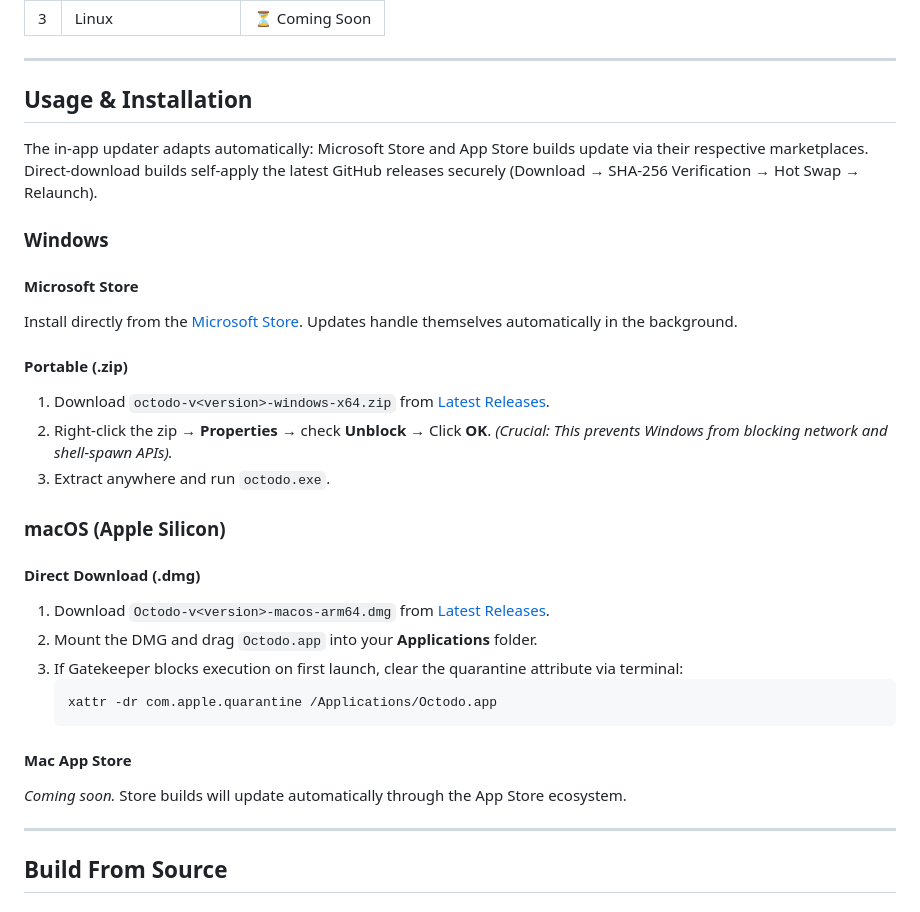
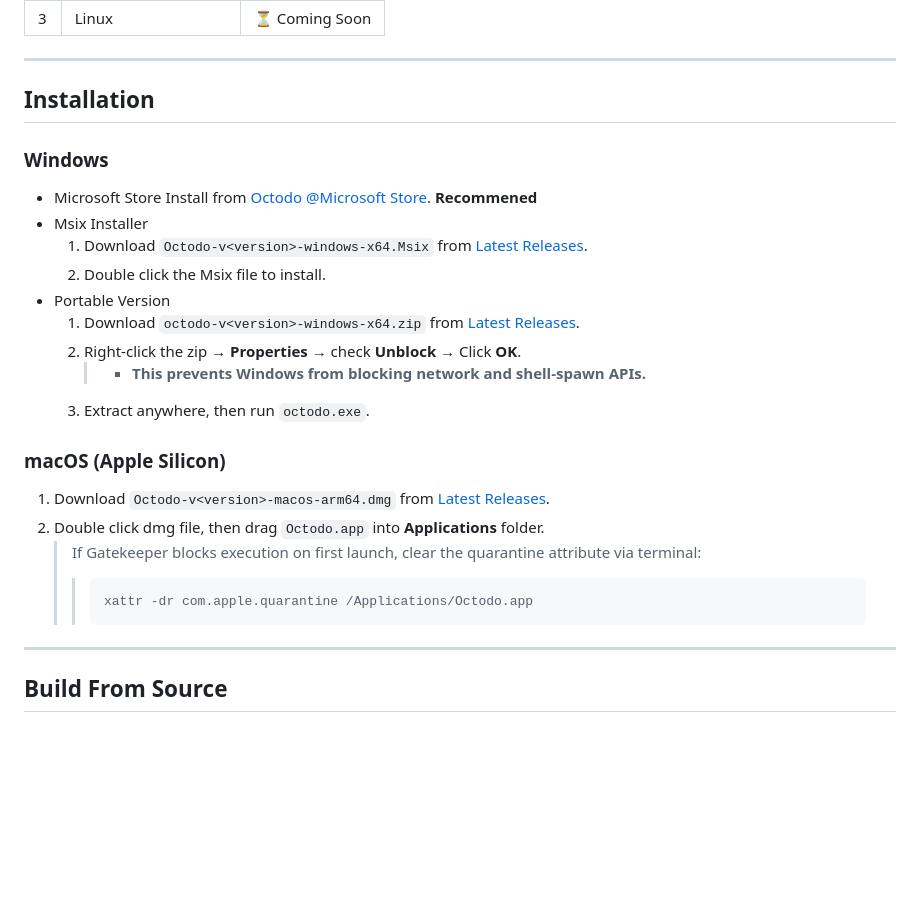
Before and after one commit to invented-pro/octodo, a Markdown page: README.md, the part around the change. Rendered like a GitHub page; blank space fills up the shorter version.

````diff
--- a/README.md
+++ b/README.md
@@ -51,32 +51,30 @@ English | [中文简体](./README.zh-CN.md)
 
 ---
 
-## Usage & Installation
+## Installation
 
-The in-app updater adapts automatically: Microsoft Store and App Store builds update via their respective marketplaces. Direct-download builds self-apply the latest GitHub releases securely (Download → SHA-256 Verification → Hot Swap → Relaunch).
 
 ### Windows
 
-#### Microsoft Store
-Install directly from the [Microsoft Store](https://apps.microsoft.com/detail/9PJ4NR9XL3ZQ). Updates handle themselves automatically in the background.
-
-#### Portable (.zip)
-1. Download `octodo-v<version>-windows-x64.zip` from [Latest Releases](https://github.com/invented-pro/octodo/releases/latest).
-2. Right-click the zip → **Properties** → check **Unblock** → Click **OK**. *(Crucial: This prevents Windows from blocking network and shell-spawn APIs).*
-3. Extract anywhere and run `octodo.exe`.
+- Microsoft Store
+Install from [Octodo @Microsoft Store](https://apps.microsoft.com/detail/9PJ4NR9XL3ZQ). **Recommened**
+- Msix Installer
+  1. Download `Octodo-v<version>-windows-x64.Msix` from [Latest Releases](https://github.com/invented-pro/octodo/releases/latest).
+  2. Double click the Msix file to install.
+- Portable Version
+  1. Download `octodo-v<version>-windows-x64.zip` from [Latest Releases](https://github.com/invented-pro/octodo/releases/latest).
+  2. Right-click the zip → **Properties** → check **Unblock** → Click **OK**.
+     > - **This prevents Windows from blocking network and shell-spawn APIs.**
+  3. Extract anywhere, then run `octodo.exe`.
 
 ### macOS (Apple Silicon)
 
-#### Direct Download (.dmg)
 1. Download `Octodo-v<version>-macos-arm64.dmg` from [Latest Releases](https://github.com/invented-pro/octodo/releases/latest).
-2. Mount the DMG and drag `Octodo.app` into your **Applications** folder.
-3. If Gatekeeper blocks execution on first launch, clear the quarantine attribute via terminal:
-   ```bash
-   xattr -dr com.apple.quarantine /Applications/Octodo.app
-   ```
-
-#### Mac App Store
-*Coming soon.* Store builds will update automatically through the App Store ecosystem.
+2. Double click dmg file, then drag `Octodo.app` into  **Applications** folder.
+    > If Gatekeeper blocks execution on first launch, clear the quarantine attribute via terminal:
+    >> ```bash
+    >> xattr -dr com.apple.quarantine /Applications/Octodo.app
+    >> ```
 
 ---
 
````
Also changed, not shown: README.zh-CN.md (+22 -24 lines).
